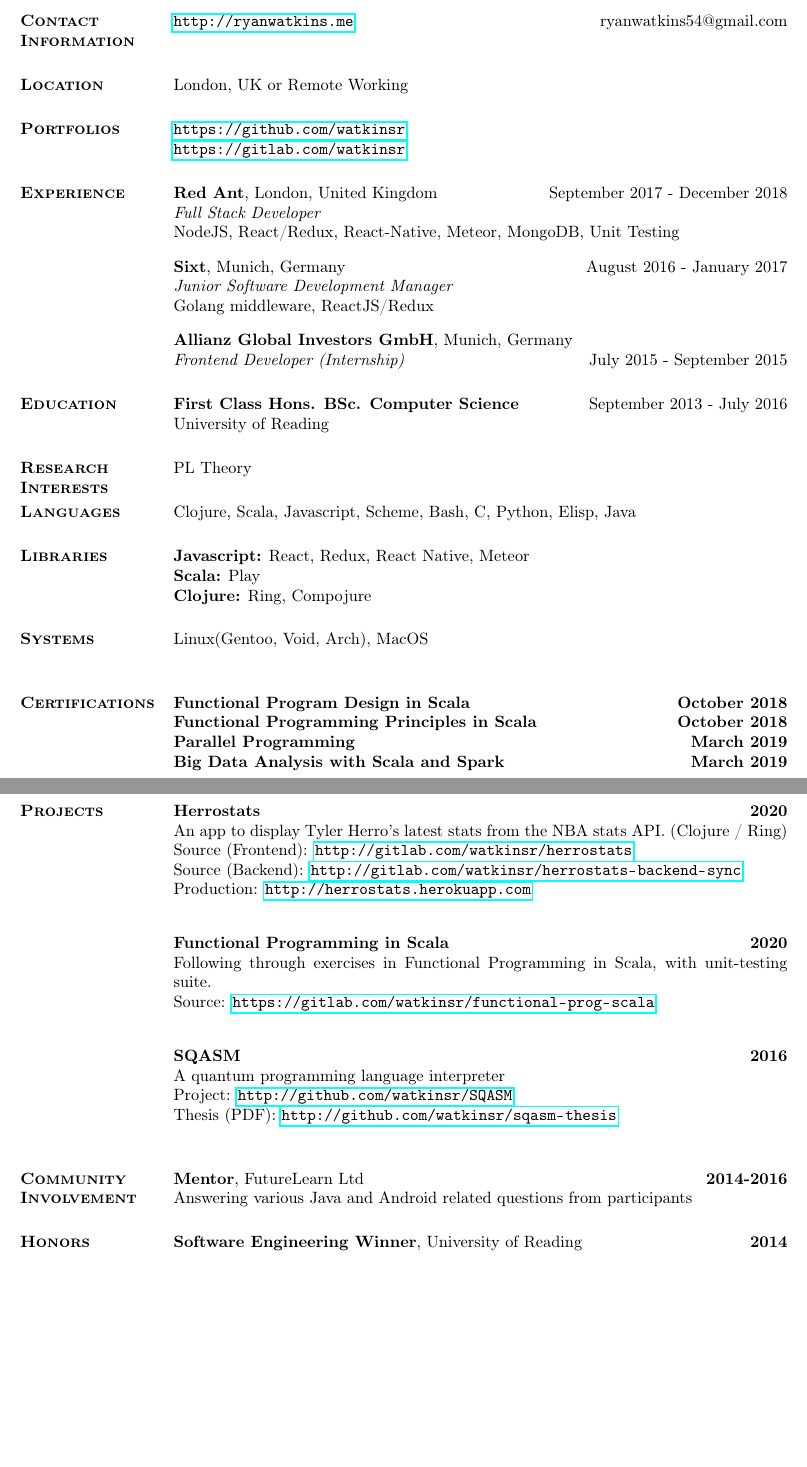
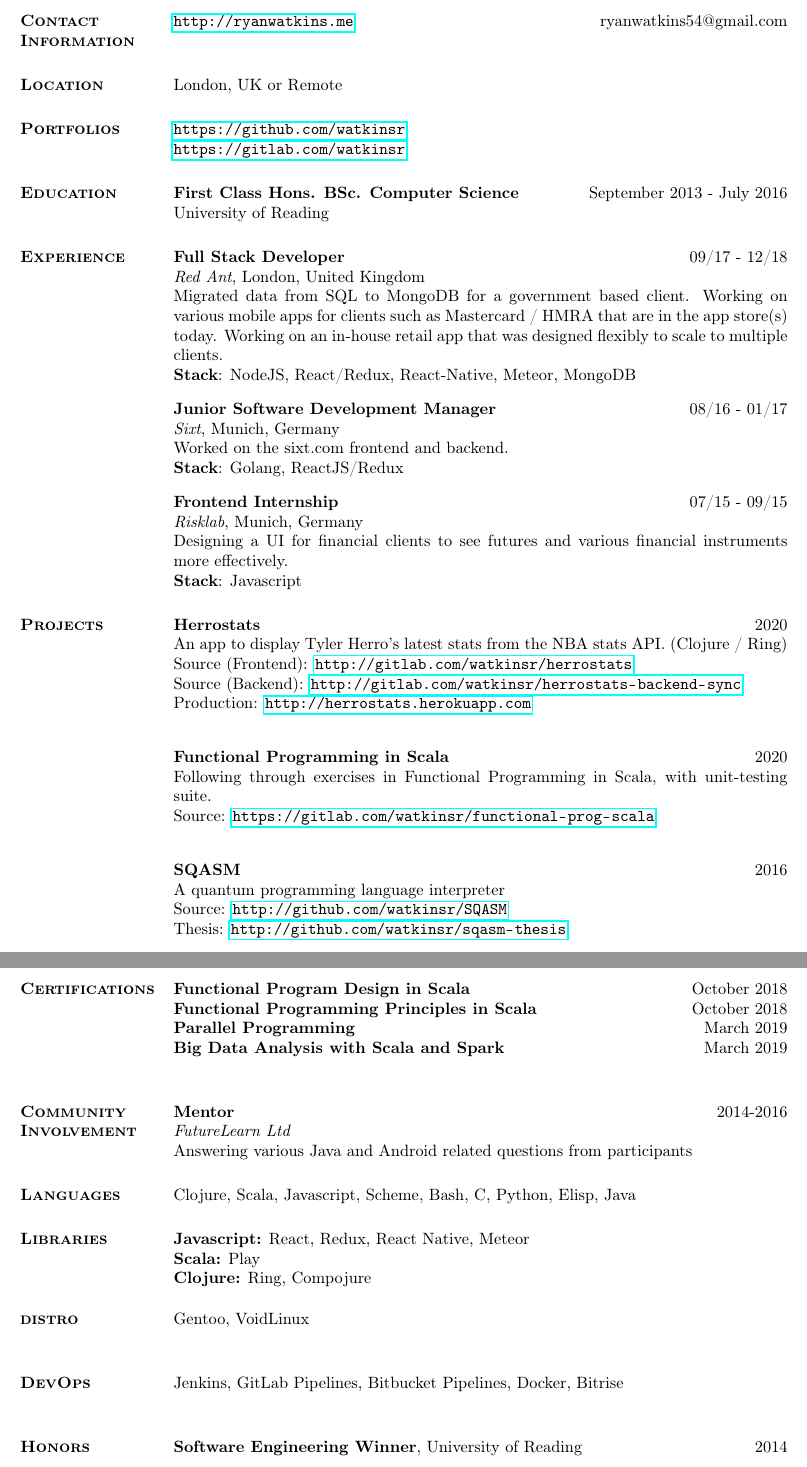
Before and after one commit to watkinsr/resume, a LaTeX CV (resume.tex): two parts of pages 1 and 2 of 2, joined at a grey line, cut so that both start at the same text, the shorter picture padded with empty space. Compiled offline with pdfLaTeX.

Commit message:
update CV

```diff
--- a/resume.tex
+++ b/resume.tex
@@ -16,33 +16,67 @@
 \url{http://ryanwatkins.me} \hfill {ryanwatkins54@gmail.com}\\
 
 \section{\textsc{Location}}
-London, UK or Remote Working
+London, UK or Remote
 
 \section{\textsc{Portfolios}}
         {\bf \url{https://github.com/watkinsr}}\\
         {\hfill {\bf \url{https://gitlab.com/watkinsr}}}
 
-\section{\textsc{Experience}}
+\section{\textsc{Education}}
 
-{\bf Red Ant}, London, United Kingdom {\hfill September 2017 -  December 2018}\\
-{\it Full Stack Developer} \\
-NodeJS, React/Redux, React-Native, Meteor, MongoDB, Unit Testing
-
-{\bf Sixt}, Munich, Germany {\hfill August 2016 - January 2017}\\
-{\it Junior Software Development Manager} \\
-Golang middleware, ReactJS/Redux
-
-{\bf Allianz Global Investors GmbH}, Munich, Germany\\
-{\it Frontend Developer (Internship)} {\hfill July 2015 - September 2015}
-
-\section{\textsc{Education}}
 {\bf First Class Hons. BSc. Computer Science}  {\hfill September 2013 - July 2016}\\
 University of Reading
 
-\section{\textsc{Research Interests}}
-\begin{tabular}[t]{@{} p{6.0 in}  @{}}
-  PL Theory\\
-\end{tabular}
+\section{\textsc{Experience}}
+{\bf Full Stack Developer} {\hfill 09/17 - 12/18}\\
+{\it Red Ant}, London, United Kingdom \\
+Migrated data from SQL to MongoDB for a government based client. Working on various mobile apps for clients such as Mastercard / HMRA that are in the app store(s) today. Working on an in-house retail app that was designed flexibly to scale to multiple clients.\\
+{\bf Stack}: NodeJS, React/Redux, React-Native, Meteor, MongoDB
+
+{\bf Junior Software Development Manager} {\hfill 08/16 - 01/17}\\
+{\it Sixt}, Munich, Germany\\
+Worked on the sixt.com frontend and backend.\\
+{\bf Stack}: Golang, ReactJS/Redux
+
+{\bf Frontend Internship} {\hfill  07/15 - 09/15}\\
+{\it Risklab}, Munich, Germany\\
+Designing a UI for financial clients to see futures and various financial instruments more effectively.\\
+{\bf Stack}: Javascript
+
+
+\section{\textsc{Projects}}
+
+{\bf Herrostats} {\hfill 2020}\\
+An app to display Tyler Herro's latest stats from the NBA stats API. (Clojure / Ring) \\
+Source (Frontend): \url{http://gitlab.com/watkinsr/herrostats}\\
+Source (Backend): \url{http://gitlab.com/watkinsr/herrostats-backend-sync}\\
+Production: \url{http://herrostats.herokuapp.com}\\
+
+{\bf Functional Programming in Scala} {\hfill 2020}\\
+Following through exercises in Functional Programming in Scala, with unit-testing suite.\\
+Source: \url{https://gitlab.com/watkinsr/functional-prog-scala}\\
+
+{\bf SQASM} {\hfill 2016}\\
+A quantum programming language interpreter\\
+Source: \url{http://github.com/watkinsr/SQASM}\\
+Thesis: \url{http://github.com/watkinsr/sqasm-thesis}\\
+
+
+%% Break for new page
+\newpage
+
+\section{\textsc{Certifications}}
+{\bf Functional Program Design in Scala} {\hfill October 2018}\\
+{\bf Functional Programming Principles in Scala} {\hfill October 2018}\\
+{\bf Parallel Programming} {\hfill March 2019}\\
+{\bf Big Data Analysis with Scala and Spark} {\hfill March 2019}\\
+
+
+\section{\textsc{Community Involvement}}
+
+{\bf Mentor}  {\hfill 2014-2016}\\
+{\it FutureLearn Ltd}\\
+Answering various Java and Android related questions from participants
 
 \section{\textsc{Languages}}
 Clojure, Scala, Javascript, Scheme, Bash, C, Python, Elisp, Java
@@ -55,43 +89,15 @@
 \end{tabular}
 
 
-\section{\textsc {Systems}}
-Linux(Gentoo, Void, Arch), MacOS \\
+\section{\textsc {distro}}
+Gentoo, VoidLinux \\
 
-\section{\textsc{Certifications}}
-{\bf Functional Program Design in Scala} {\bf \hfill October 2018}\\
-{\bf Functional Programming Principles in Scala} {\bf \hfill October 2018}\\
-{\bf Parallel Programming} {\bf \hfill March 2019}\\
-{\bf Big Data Analysis with Scala and Spark} {\bf \hfill March 2019}\\
-
-%% Break for new page
-\newpage
-\section{\textsc{Projects}}
-
-{\bf Herrostats} {\bf \hfill 2020}\\
-An app to display Tyler Herro's latest stats from the NBA stats API. (Clojure / Ring) \\
-Source (Frontend): \url{http://gitlab.com/watkinsr/herrostats}\\
-Source (Backend): \url{http://gitlab.com/watkinsr/herrostats-backend-sync}\\
-Production: \url{http://herrostats.herokuapp.com}\\
-
-{\bf Functional Programming in Scala} {\bf \hfill 2020}\\
-Following through exercises in Functional Programming in Scala, with unit-testing suite.\\
-Source: \url{https://gitlab.com/watkinsr/functional-prog-scala}\\
-
-{\bf SQASM} {\bf \hfill 2016}\\
-A quantum programming language interpreter\\
-Project: \url{http://github.com/watkinsr/SQASM}\\
-Thesis (PDF): \url{http://github.com/watkinsr/sqasm-thesis}\\
-
-
-\section{\textsc{Community Involvement}}
-
-{\bf Mentor}, FutureLearn Ltd {\bf \hfill 2014-2016}\\
-Answering various Java and Android related questions from participants
+\section{\textsc {DevOps}}
+Jenkins, GitLab Pipelines, Bitbucket Pipelines, Docker, Bitrise \\
 
 \section{\textsc{Honors}}
 
-{\bf Software Engineering Winner}, University of Reading {\bf \hfill 2014}\\
+{\bf Software Engineering Winner}, University of Reading {\hfill 2014}\\
 
 %% Languages
 \section{\textsc{Human Languages}}
```
Also changed, not shown: resume.pdf.
